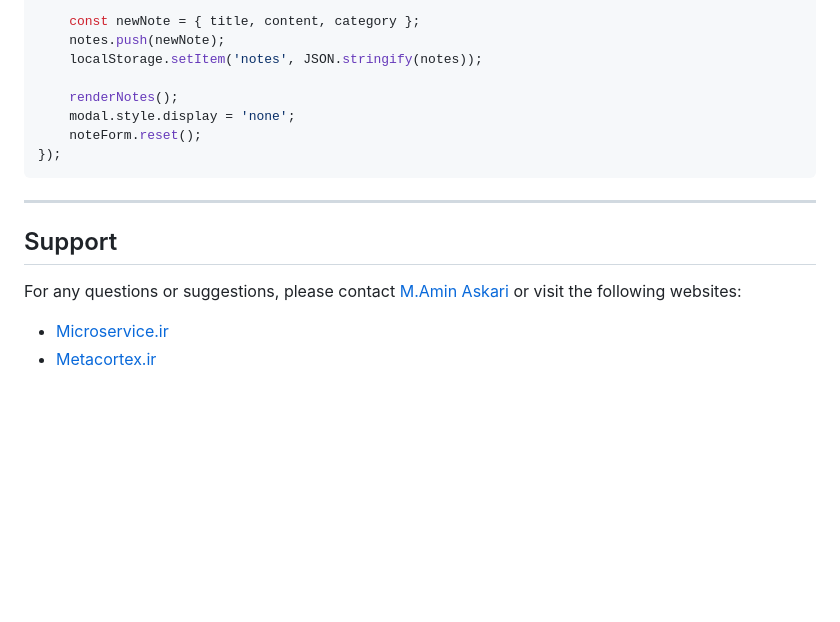
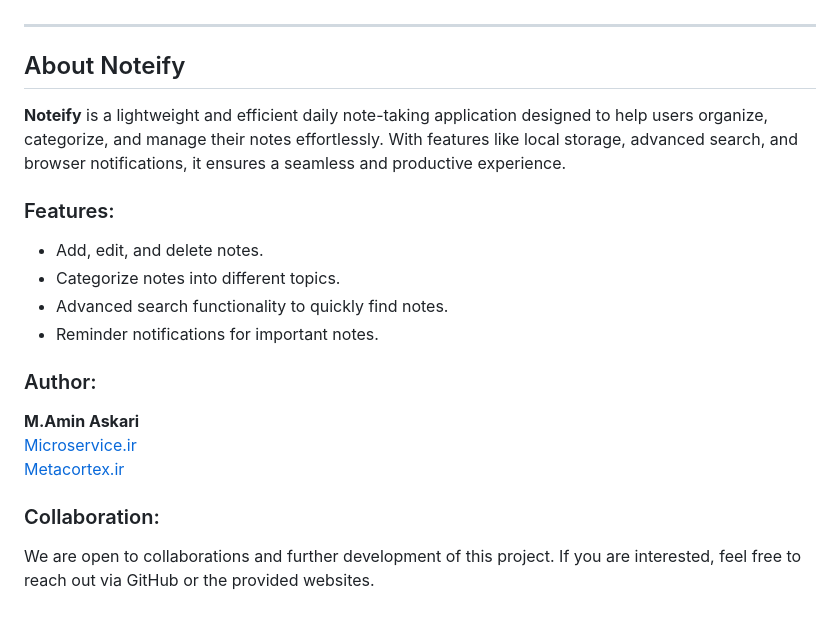
Before and after one commit to AminAskariX/Noteify, a Markdown page: README.md, the part around the change printed below. GitHub-like rendering; blank space fills up the shorter version.

````diff
--- a/README.md
+++ b/README.md
@@ -167,19 +106,22 @@ noteForm.addEventListener('submit', (event) => {
 
-    const newNote = { title, content, category };
-    notes.push(newNote);
-    localStorage.setItem('notes', JSON.stringify(notes));
-
-    renderNotes();
-    modal.style.display = 'none';
-    noteForm.reset();
-});
-```
+</div>
 
 ---
 
-## Support
+## About Noteify
 
-For any questions or suggestions, please contact [M.Amin Askari](mailto\:support@microservice.ir) or visit the following websites:
+**Noteify** is a lightweight and efficient daily note-taking application designed to help users organize, categorize, and manage their notes effortlessly. With features like local storage, advanced search, and browser notifications, it ensures a seamless and productive experience.
 
-- [Microservice.ir](https://microservice.ir)
-- [Metacortex.ir](https://metacortex.ir)
+### Features:
+- Add, edit, and delete notes.
+- Categorize notes into different topics.
+- Advanced search functionality to quickly find notes.
+- Reminder notifications for important notes.
+
+### Author:
+**M.Amin Askari**
+[Microservice.ir](https://microservice.ir)
+[Metacortex.ir](https://metacortex.ir)
+
+### Collaboration:
+We are open to collaborations and further development of this project. If you are interested, feel free to reach out via GitHub or the provided websites.
````
Also changed, not shown: other parts of README.md (+56 -117 lines).
